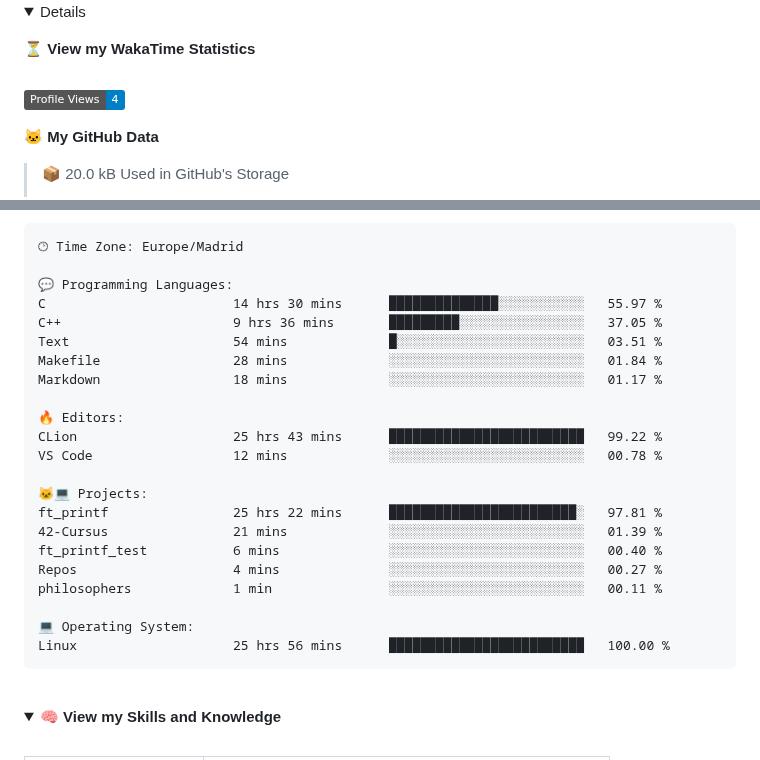
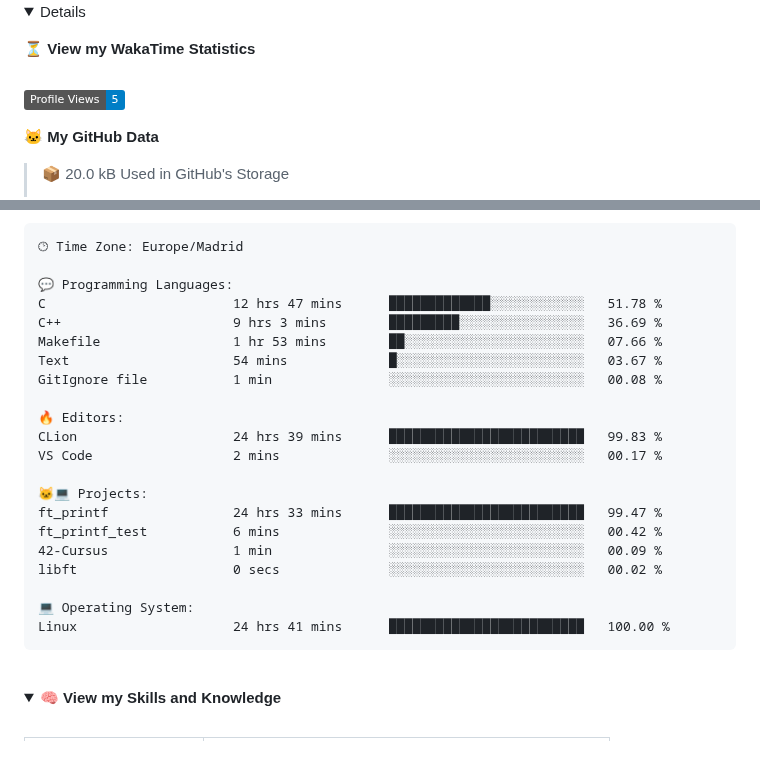
Before and after one commit to jandrana/jandrana, a Markdown page: README.md, 2 parts joined by grey strips. Rendered like a GitHub page; folded sections open; badges without logos.

Commit message:
Updated waka readme stats

````diff
--- a/README.md
+++ b/README.md
@@ -80,7 +80,7 @@ https://github.community/t/support-theme-context-for-images-in-light-vs-dark-mod
 
 <!-- Waka Generated Statistics-->
 <!--START_SECTION:waka-->
-![Profile Views](http://img.shields.io/badge/Profile%20Views-4-blue)
+![Profile Views](http://img.shields.io/badge/Profile%20Views-5-blue)
 
 **🐱 My GitHub Data**
 
@@ -121,25 +121,24 @@ Sunday                   114 commits         █░░░░░░░░░░
 🕑︎ Time Zone: Europe/Madrid
 
 💬 Programming Languages:
-C                        14 hrs 30 mins      ██████████████░░░░░░░░░░░   55.97 %
-C++                      9 hrs 36 mins       █████████░░░░░░░░░░░░░░░░   37.05 %
-Text                     54 mins             █░░░░░░░░░░░░░░░░░░░░░░░░   03.51 %
-Makefile                 28 mins             ░░░░░░░░░░░░░░░░░░░░░░░░░   01.84 %
-Markdown                 18 mins             ░░░░░░░░░░░░░░░░░░░░░░░░░   01.17 %
+C                        12 hrs 47 mins      █████████████░░░░░░░░░░░░   51.78 %
+C++                      9 hrs 3 mins        █████████░░░░░░░░░░░░░░░░   36.69 %
+Makefile                 1 hr 53 mins        ██░░░░░░░░░░░░░░░░░░░░░░░   07.66 %
+Text                     54 mins             █░░░░░░░░░░░░░░░░░░░░░░░░   03.67 %
+GitIgnore file           1 min               ░░░░░░░░░░░░░░░░░░░░░░░░░   00.08 %
 
 🔥 Editors:
-CLion                    25 hrs 43 mins      █████████████████████████   99.22 %
-VS Code                  12 mins             ░░░░░░░░░░░░░░░░░░░░░░░░░   00.78 %
+CLion                    24 hrs 39 mins      █████████████████████████   99.83 %
+VS Code                  2 mins              ░░░░░░░░░░░░░░░░░░░░░░░░░   00.17 %
 
 🐱‍💻 Projects:
-ft_printf                25 hrs 22 mins      ████████████████████████░   97.81 %
-42-Cursus                21 mins             ░░░░░░░░░░░░░░░░░░░░░░░░░   01.39 %
-ft_printf_test           6 mins              ░░░░░░░░░░░░░░░░░░░░░░░░░   00.40 %
-Repos                    4 mins              ░░░░░░░░░░░░░░░░░░░░░░░░░   00.27 %
-philosophers             1 min               ░░░░░░░░░░░░░░░░░░░░░░░░░   00.11 %
+ft_printf                24 hrs 33 mins      █████████████████████████   99.47 %
+ft_printf_test           6 mins              ░░░░░░░░░░░░░░░░░░░░░░░░░   00.42 %
+42-Cursus                1 min               ░░░░░░░░░░░░░░░░░░░░░░░░░   00.09 %
+libft                    0 secs              ░░░░░░░░░░░░░░░░░░░░░░░░░   00.02 %
 
 💻 Operating System:
-Linux                    25 hrs 56 mins      █████████████████████████   100.00 %
+Linux                    24 hrs 41 mins      █████████████████████████   100.00 %
 ```
 
 
````
